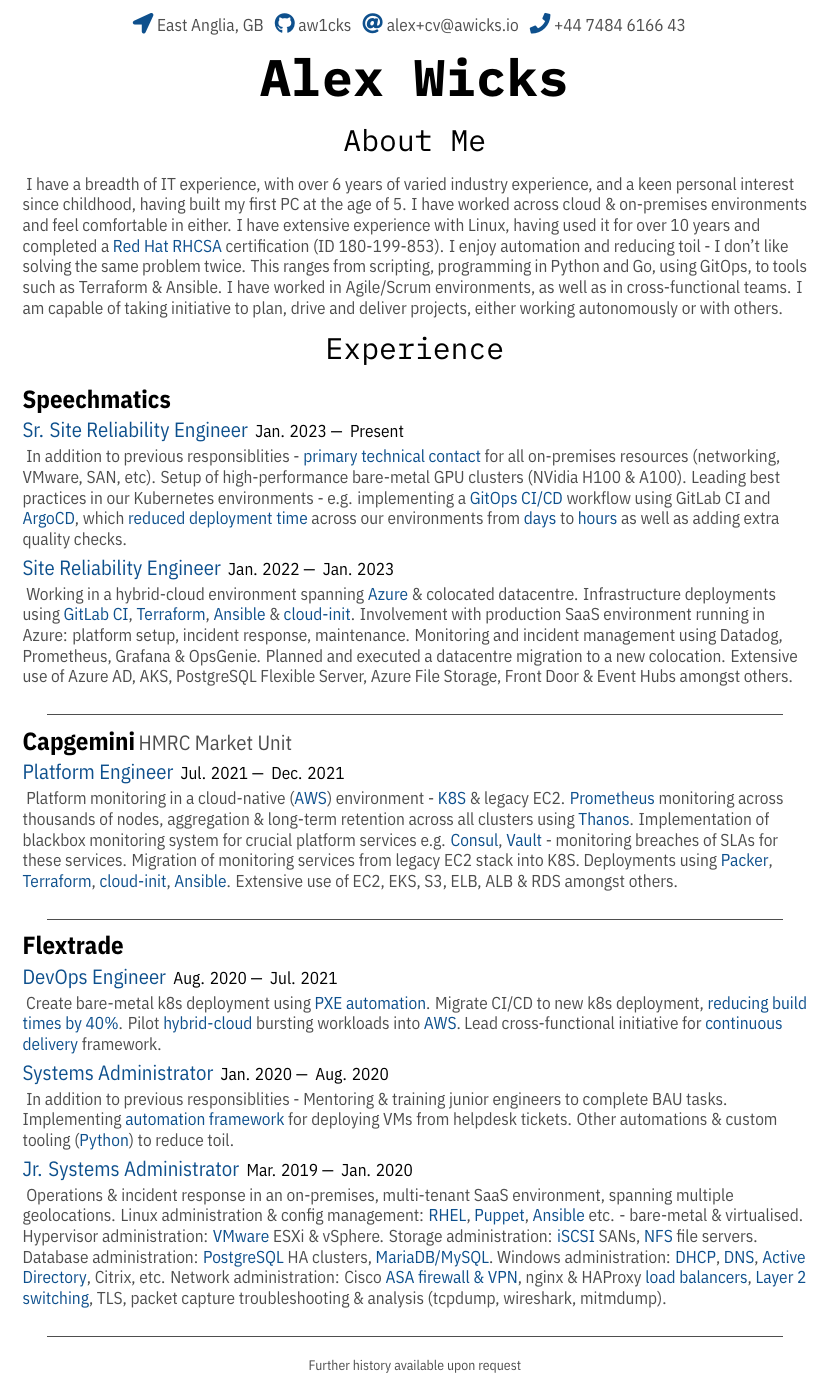
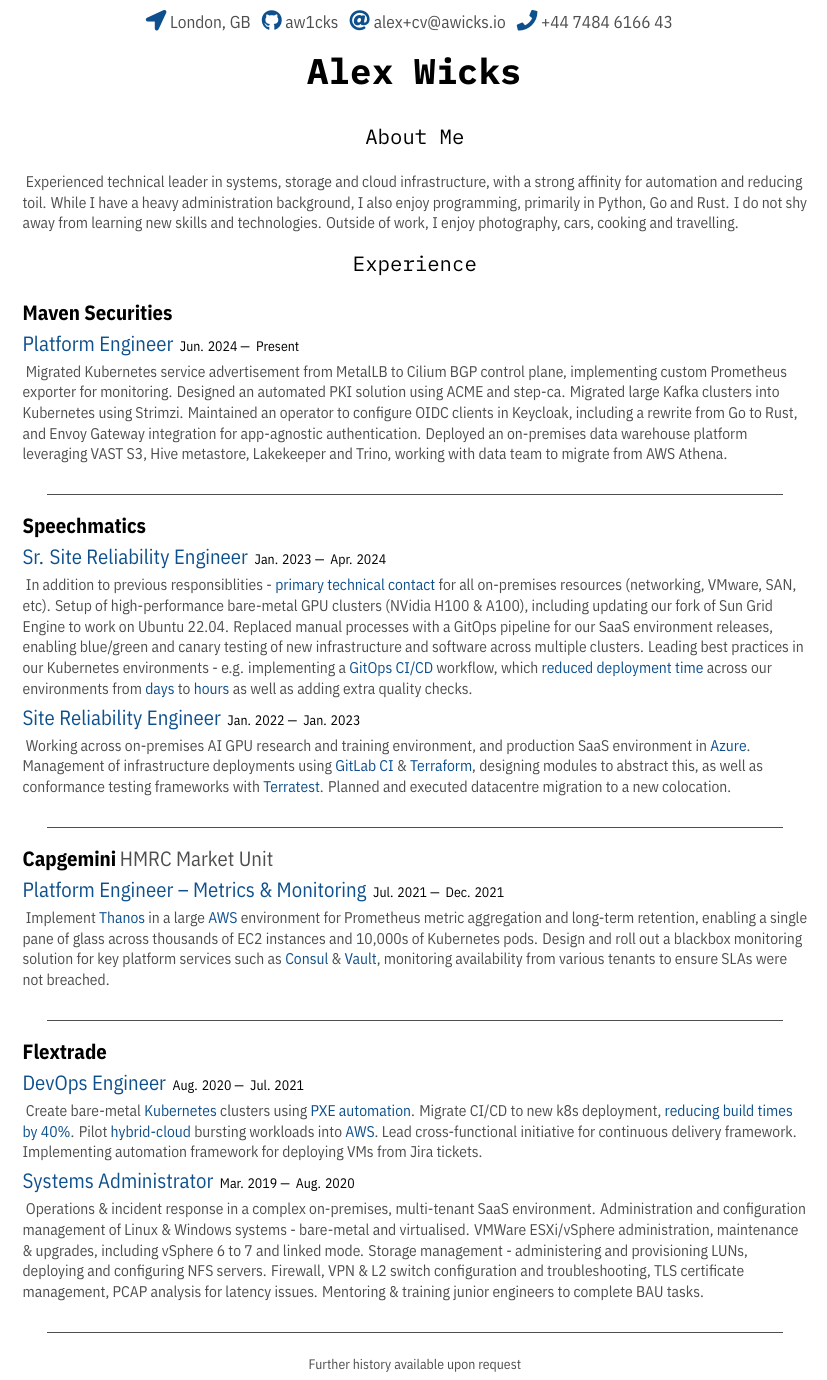
Before and after one commit to aw1cks/curriculum-vitae, a LaTeX CV (cv.tex, which reads cv.cls): part of the page, cut so that both start at the same text. Compiled offline with XeLaTeX.

Commit message:
Updating CV

```diff
--- a/cv.cls
+++ b/cv.cls
@@ -21,8 +21,8 @@
 
 \geometry{
 	paper=a4paper, % Paper size, change to letterpaper for US letter size
-	top=0.75cm, % Top margin
-	bottom=1cm, % Bottom margin
+	top=0.6cm, % Top margin
+	bottom=0.6cm, % Bottom margin
 	left=2.5cm, % Left margin
 	right=2.5cm, % Right margin
 	headheight=0.25cm, % Header height
@@ -63,13 +63,13 @@
 }
 
 \newcommand{\cvName}[1]{
-  \textcolor{black}{\textbf{\texttt{\HUGE{#1}}}}
+  \textcolor{black}{\textbf{\texttt{\huge{#1}}}}
 }
 
 \newcommand{\cvHeading}[2]{
   \begin{center}
     #2
-
+    \par
     \cvName{#1}
   \end{center}
 }
@@ -77,14 +77,14 @@
 \newcommand{\cvSection}[1]{
   \smallskip
   \begin{center}
-    \textcolor{black}{\texttt{\LARGE{#1}}}
+    \textcolor{black}{\texttt{\large{#1}}}
   \end{center}
   \smallskip
 }
 
 \newcommand{\cvParagraph}[1]{
   \raggedright
-  \textcolor{fg}{\normalsize{#1}}
+  \textcolor{fg}{\small{#1}}
 }
 
 \newcommand{\cvDateRange}[2]{
@@ -94,19 +94,19 @@
 }
 
 \newcommand{\cvJob}[3]{
-
+  \par
   \medskip
   \raggedright
   \textcolor{accent}{\large{#1}}
-  \textcolor{black}{\normalsize{#2}}
-
+  \textcolor{black}{\footnotesize{#2}}
+  \par
   \smallskip
   \cvParagraph{#3}
 }
 
 \newcommand{\cvCompany}[3][]{
   \smallskip
-  \raggedright\textcolor{black}{\textbf{\Large{#2}}} \textcolor{fg}{\large{#1}}
+  \raggedright\textcolor{black}{\textbf{\large{#2}}} \textcolor{fg}{\large{#1}}
   #3
   \begin{center}
     \textcolor{fg}{\noindent\rule{\dimexpr\textwidth-1cm\relax}{0.125pt}}
--- a/cv.tex
+++ b/cv.tex
@@ -2,7 +2,7 @@
 \begin{document}
   \cvHeading{Alex Wicks}{
     \contacts{
-      \contactEntry{location-arrow}{East Anglia, GB}
+      \contactEntry{location-arrow}{London, GB}
       \contactEntry{github}{\href{https://github.com/aw1cks}{aw1cks}}
       \contactEntry{at}{\href{mailto:alex+cv@awicks.io}{alex+cv@awicks.io}}
       \contactEntry{phone}{\href{tel:+447484616643}{+44 7484 6166 43}}
@@ -12,72 +12,65 @@
   \cvSection{About Me}
 
   \cvParagraph{
-    I have a breadth of IT experience, with over 6 years of varied industry experience,
-    and a keen personal interest since childhood, having built my first PC at the age of 5.
-    I have worked across cloud \& on-premises environments and feel comfortable in either.
-    I have extensive experience with Linux, having used it for over 10 years and completed a
-    \accentText{Red Hat RHCSA} certification (ID 180-199-853).
-    I enjoy automation and reducing toil - I don't like solving the same problem twice. This ranges
-    from scripting, programming in Python and Go, using GitOps, to tools such as Terraform \& Ansible.
-    I have worked in Agile/Scrum environments, as well as in cross-functional teams. I am capable of taking
-    initiative to plan, drive and deliver projects, either working autonomously or with others.
+    Experienced technical leader in systems, storage and cloud infrastructure,
+    with a strong affinity for automation and reducing toil. While I have a heavy administration background,
+    I also enjoy programming, primarily in Python, Go and Rust. I do not shy away from learning new skills and technologies.
+    Outside of work, I enjoy photography, cars, cooking and travelling.
   }
 
   \cvSection{Experience}
 
+  \cvCompany{Maven Securities}{
+    \cvJob{Platform Engineer}{\cvDateRange{Jun. 2024}{Present}}{
+      Migrated Kubernetes service advertisement from MetalLB to Cilium BGP control plane, implementing custom Prometheus exporter for monitoring.
+      Designed an automated PKI solution using ACME and step-ca.
+      Migrated large Kafka clusters into Kubernetes using Strimzi.
+      Maintained an operator to configure OIDC clients in Keycloak, including a rewrite from Go to Rust, and Envoy Gateway integration for app-agnostic authentication.
+      Deployed an on-premises data warehouse platform leveraging VAST S3, Hive metastore, Lakekeeper and Trino, working with data team to migrate from AWS Athena.
+    }
+  }
+
   \cvCompany{Speechmatics}{
-    \cvJob{Sr. Site Reliability Engineer}{\cvDateRange{Jan. 2023}{Present}}{
+    \cvJob{Sr. Site Reliability Engineer}{\cvDateRange{Jan. 2023}{Apr. 2024}}{
       In addition to previous responsiblities -
       \accentText{primary technical contact} for all on-premises resources (networking, VMware, SAN, etc).
-      Setup of high-performance bare-metal GPU clusters (NVidia H100 \& A100).
-      Leading best practices in our Kubernetes environments - e.g. implementing a \accentText{GitOps CI/CD} workflow
-      using GitLab CI and \accentText{ArgoCD}, which \accentText{reduced deployment time} across our environments
+      Setup of high-performance bare-metal GPU clusters (NVidia H100 \& A100), including updating our fork of Sun Grid Engine to work on Ubuntu 22.04.
+      Replaced manual processes with a GitOps pipeline for our SaaS environment releases, enabling blue/green and canary testing of new infrastructure and software across multiple clusters.
+      Leading best practices in our Kubernetes environments - e.g. implementing a \accentText{GitOps CI/CD} workflow, which \accentText{reduced deployment time} across our environments
       from \accentText{days} to \accentText{hours} as well as adding extra quality checks.
     }
     \cvJob{Site Reliability Engineer}{\cvDateRange{Jan. 2022}{Jan. 2023}}{
-      Working in a hybrid-cloud environment spanning \accentText{Azure} \& colocated datacentre.
-      Infrastructure deployments using \accentText{GitLab CI}, \accentText{Terraform},
-      \accentText{Ansible} \& \accentText{cloud-init}. Involvement with production SaaS environment running in Azure:
-      platform setup, incident response, maintenance. Monitoring and incident management
-      using Datadog, Prometheus, Grafana \& OpsGenie. Planned and executed a datacentre migration to a new colocation.
-      Extensive use of Azure AD, AKS, PostgreSQL Flexible Server, Azure File Storage, Front Door \& Event Hubs amongst others.
+      Working across on-premises AI GPU research and training environment, and production SaaS environment in \accentText{Azure}.
+      Management of infrastructure deployments using \accentText{GitLab CI} \& \accentText{Terraform}, designing modules to abstract this,
+      as well as conformance testing frameworks with \accentText{Terratest}.
+      Planned and executed datacentre migration to a new colocation.
     }
   }
 
   \cvCompany[HMRC Market Unit]{Capgemini}{
-    \cvJob{Platform Engineer}{\cvDateRange{Jul. 2021}{Dec. 2021}}{
-      Platform monitoring in a cloud-native (\accentText{AWS}) environment - \accentText{K8S} \& legacy EC2. \accentText{Prometheus}
-      monitoring across thousands of nodes, aggregation \& long-term retention across all clusters using \accentText{Thanos}.
-      Implementation of blackbox monitoring system for crucial platform services e.g. \accentText{Consul}, \accentText{Vault}
-      - monitoring breaches of SLAs for these services. Migration of monitoring services from legacy EC2 stack into K8S.
-      Deployments using \accentText{Packer}, \accentText{Terraform}, \accentText{cloud-init}, \accentText{Ansible}.
-      Extensive use of EC2, EKS, S3, ELB, ALB \& RDS amongst others.
+    \cvJob{Platform Engineer -- Metrics \& Monitoring}{\cvDateRange{Jul. 2021}{Dec. 2021}}{
+      Implement \accentText{Thanos} in a large \accentText{AWS} environment for Prometheus metric aggregation and long-term retention,
+      enabling a single pane of glass across thousands of EC2 instances and 10,000s of Kubernetes pods.
+      Design and roll out a blackbox monitoring solution for key platform services such as \accentText{Consul} \& \accentText{Vault},
+      monitoring availability from various tenants to ensure SLAs were not breached.
     }
   }
 
   \cvCompany{Flextrade}{
     \cvJob{DevOps Engineer}{\cvDateRange{Aug. 2020}{Jul. 2021}}{
-      Create bare-metal k8s deployment using \accentText{PXE automation}.
+      Create bare-metal \accentText{Kubernetes} clusters using \accentText{PXE automation}.
       Migrate CI/CD to new k8s deployment, \accentText{reducing build times by 40\%}.
       Pilot \accentText{hybrid-cloud} bursting workloads into \accentText{AWS}.
-      Lead cross-functional initiative for \accentText{continuous delivery} framework.
+      Lead cross-functional initiative for continuous delivery framework.
+      Implementing automation framework for deploying VMs from Jira tickets.
     }
-    \cvJob{Systems Administrator}{\cvDateRange{Jan. 2020}{Aug. 2020}}{
-      In addition to previous responsiblities -
+    \cvJob{Systems Administrator}{\cvDateRange{Mar. 2019}{Aug. 2020}}{
+      Operations \& incident response in a complex on-premises, multi-tenant SaaS environment.
+      Administration and configuration management of Linux \& Windows systems - bare-metal and virtualised.
+      VMWare ESXi/vSphere administration, maintenance \& upgrades, including vSphere 6 to 7 and linked mode.
+      Storage management - administering and provisioning LUNs, deploying and configuring NFS servers.
+      Firewall, VPN \& L2 switch configuration and troubleshooting, TLS certificate management, PCAP analysis for latency issues.
       Mentoring \& training junior engineers to complete BAU tasks.
-      Implementing \accentText{automation framework} for deploying VMs from helpdesk tickets.
-      Other automations \& custom tooling (\accentText{Python}) to reduce toil.
-    }
-    \cvJob{Jr. Systems Administrator}{\cvDateRange{Mar. 2019}{Jan. 2020}}{
-      Operations \& incident response in an on-premises, multi-tenant SaaS environment, spanning multiple geolocations.
-      Linux administration \& config management: \accentText{RHEL}, \accentText{Puppet}, \accentText{Ansible} etc.
-      - bare-metal \& virtualised.
-      Hypervisor administration: \accentText{VMware} ESXi \& vSphere.
-      Storage administration: \accentText{iSCSI} SANs, \accentText{NFS} file servers.
-      Database administration: \accentText{PostgreSQL} HA clusters, \accentText{MariaDB/MySQL}.
-      Windows administration: \accentText{DHCP}, \accentText{DNS}, \accentText{Active Directory}, Citrix, etc.
-      Network administration: Cisco \accentText{ASA firewall \& VPN}, nginx \& HAProxy \accentText{load balancers},
-      \accentText{Layer 2 switching}, TLS, packet capture troubleshooting \& analysis (tcpdump, wireshark, mitmdump).
     }
   }
   \begin{center}
```
